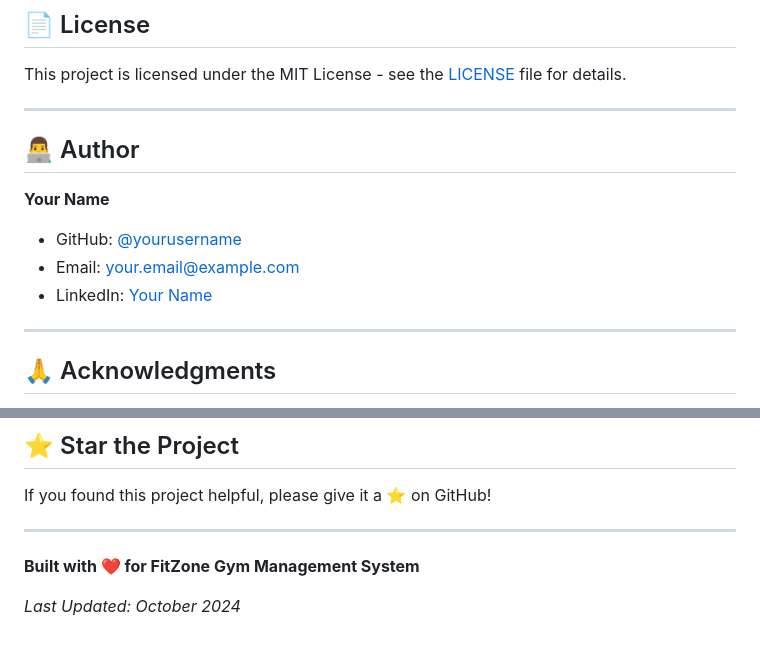
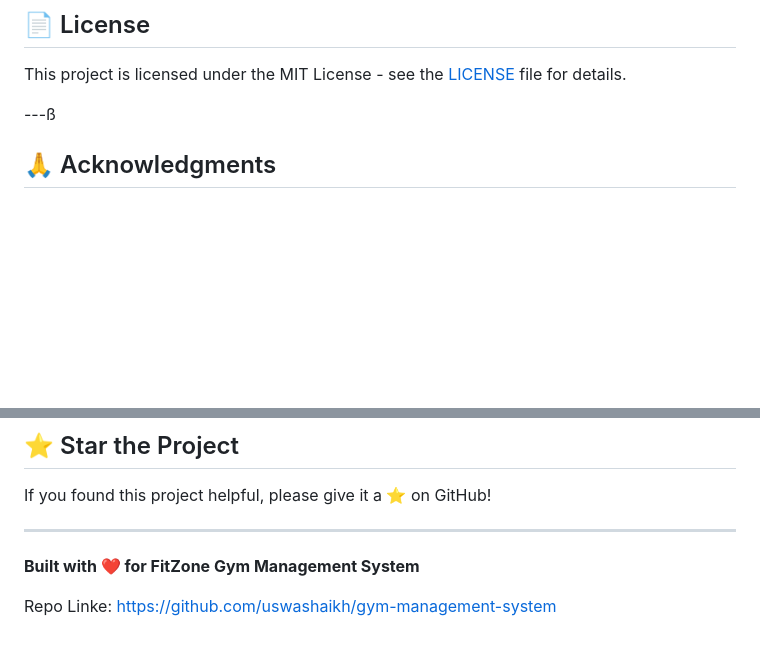
Before and after one commit to uswashaikh/gym-management-system, a Markdown page: README.md, 2 parts joined by grey strips. Rendered like a GitHub page; blank space fills up the shorter version.

Commit message:
updated gym app

```diff
--- a/README.md
+++ b/README.md
@@ -510,16 +510,7 @@ Contributions are welcome! Please follow these steps:
 
 This project is licensed under the MIT License - see the [LICENSE](LICENSE) file for details.
 
----
-
-## 👨‍💻 Author
-
-**Your Name**
-- GitHub: [@yourusername](https://github.com/yourusername)
-- Email: your.email@example.com
-- LinkedIn: [Your Name](https://linkedin.com/in/yourname)
-
----
+---ß
 
 ## 🙏 Acknowledgments
 
@@ -545,4 +536,4 @@ If you found this project helpful, please give it a ⭐ on GitHub!
 
 **Built with ❤️ for FitZone Gym Management System**
 
-*Last Updated: October 2024*
+Repo Linke: https://github.com/uswashaikh/gym-management-system
```
